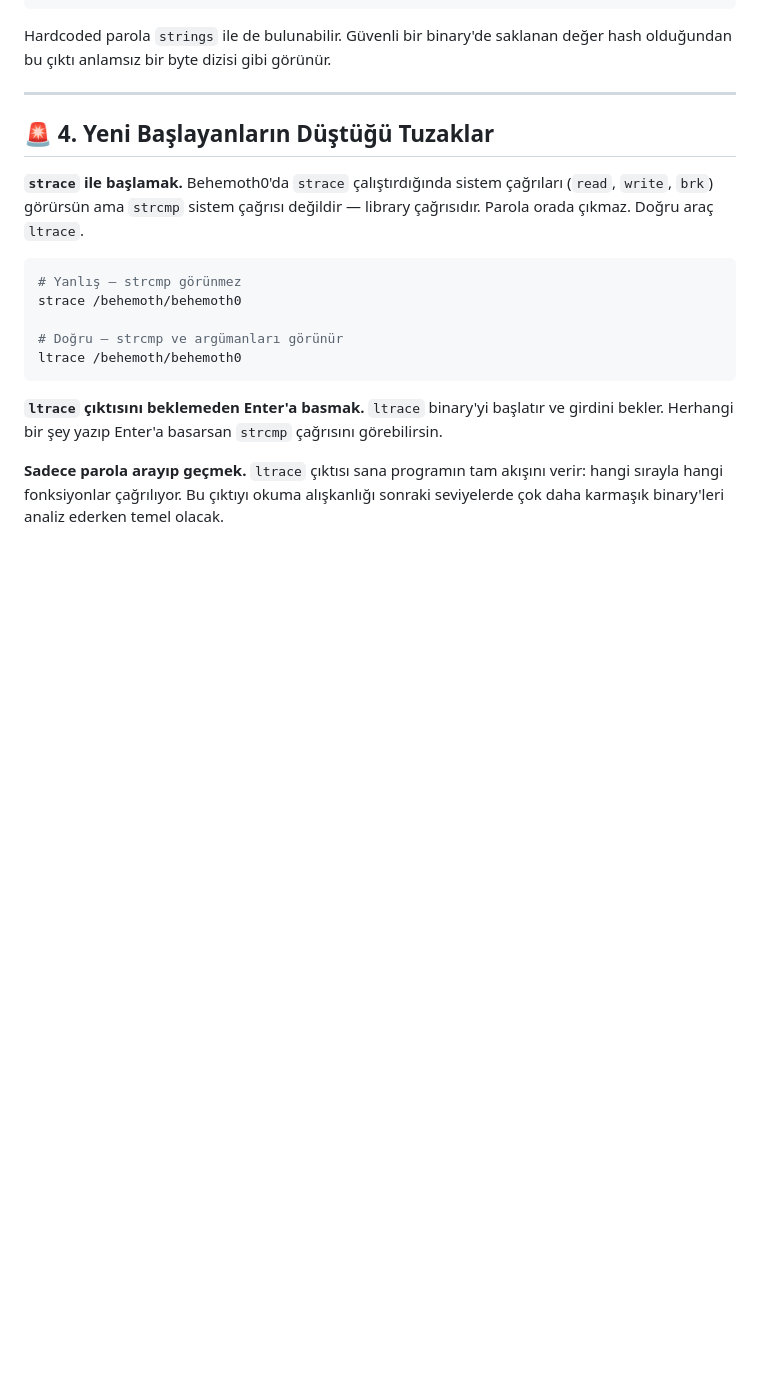
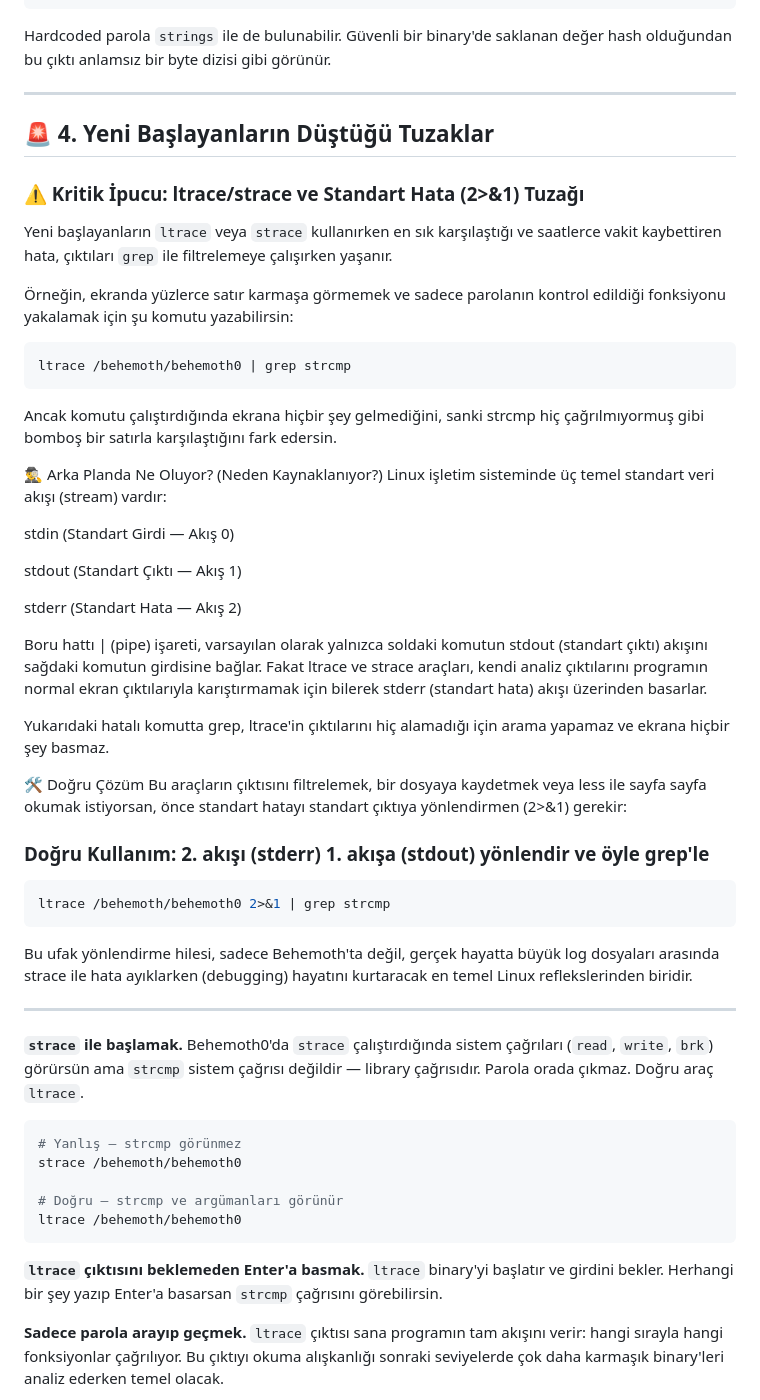
Before and after one commit to waitaseC137/linux_learning, a Markdown page: konu_anlatimlari/behemoth/modul1_dinamik_analiz.md, the part around the change. Drawn GitHub-style; blank space fills up the shorter version.

Commit message:
Enhance beginner tips for ltrace/strace usage
Added critical tips for beginners using ltrace/strace, including common pitfalls and correct usage for filtering output.

````diff
--- a/konu_anlatimlari/behemoth/modul1_dinamik_analiz.md
+++ b/konu_anlatimlari/behemoth/modul1_dinamik_analiz.md
@@ -147,6 +147,40 @@ Hardcoded parola `strings` ile de bulunabilir. Güvenli bir binary'de saklanan d
 
 ## 🚨 4. Yeni Başlayanların Düştüğü Tuzaklar
 
+### ⚠️ Kritik İpucu: ltrace/strace ve Standart Hata (2>&1) Tuzağı
+
+Yeni başlayanların `ltrace` veya `strace` kullanırken en sık karşılaştığı ve saatlerce vakit kaybettiren hata, çıktıları `grep` ile filtrelemeye çalışırken yaşanır.
+
+Örneğin, ekranda yüzlerce satır karmaşa görmemek ve sadece parolanın kontrol edildiği fonksiyonu yakalamak için şu komutu yazabilirsin:
+```bash
+ltrace /behemoth/behemoth0 | grep strcmp
+```
+Ancak komutu çalıştırdığında ekrana hiçbir şey gelmediğini, sanki strcmp hiç çağrılmıyormuş gibi bomboş bir satırla karşılaştığını fark edersin.
+
+🕵️‍♂️ Arka Planda Ne Oluyor? (Neden Kaynaklanıyor?)
+Linux işletim sisteminde üç temel standart veri akışı (stream) vardır:
+
+stdin (Standart Girdi — Akış 0)
+
+stdout (Standart Çıktı — Akış 1)
+
+stderr (Standart Hata — Akış 2)
+
+Boru hattı | (pipe) işareti, varsayılan olarak yalnızca soldaki komutun stdout (standart çıktı) akışını sağdaki komutun girdisine bağlar. Fakat ltrace ve strace araçları, kendi analiz çıktılarını programın normal ekran çıktılarıyla karıştırmamak için bilerek stderr (standart hata) akışı üzerinden basarlar.
+
+Yukarıdaki hatalı komutta grep, ltrace'in çıktılarını hiç alamadığı için arama yapamaz ve ekrana hiçbir şey basmaz.
+
+🛠️ Doğru Çözüm
+Bu araçların çıktısını filtrelemek, bir dosyaya kaydetmek veya less ile sayfa sayfa okumak istiyorsan, önce standart hatayı standart çıktıya yönlendirmen (2>&1) gerekir:
+
+### Doğru Kullanım: 2. akışı (stderr) 1. akışa (stdout) yönlendir ve öyle grep'le
+```bash
+ltrace /behemoth/behemoth0 2>&1 | grep strcmp
+```
+Bu ufak yönlendirme hilesi, sadece Behemoth'ta değil, gerçek hayatta büyük log dosyaları arasında strace ile hata ayıklarken (debugging) hayatını kurtaracak en temel Linux reflekslerinden biridir.
+
+---
+
 **`strace` ile başlamak.** Behemoth0'da `strace` çalıştırdığında sistem çağrıları (`read`, `write`, `brk`) görürsün ama `strcmp` sistem çağrısı değildir — library çağrısıdır. Parola orada çıkmaz. Doğru araç `ltrace`.
 
 ```bash
````
